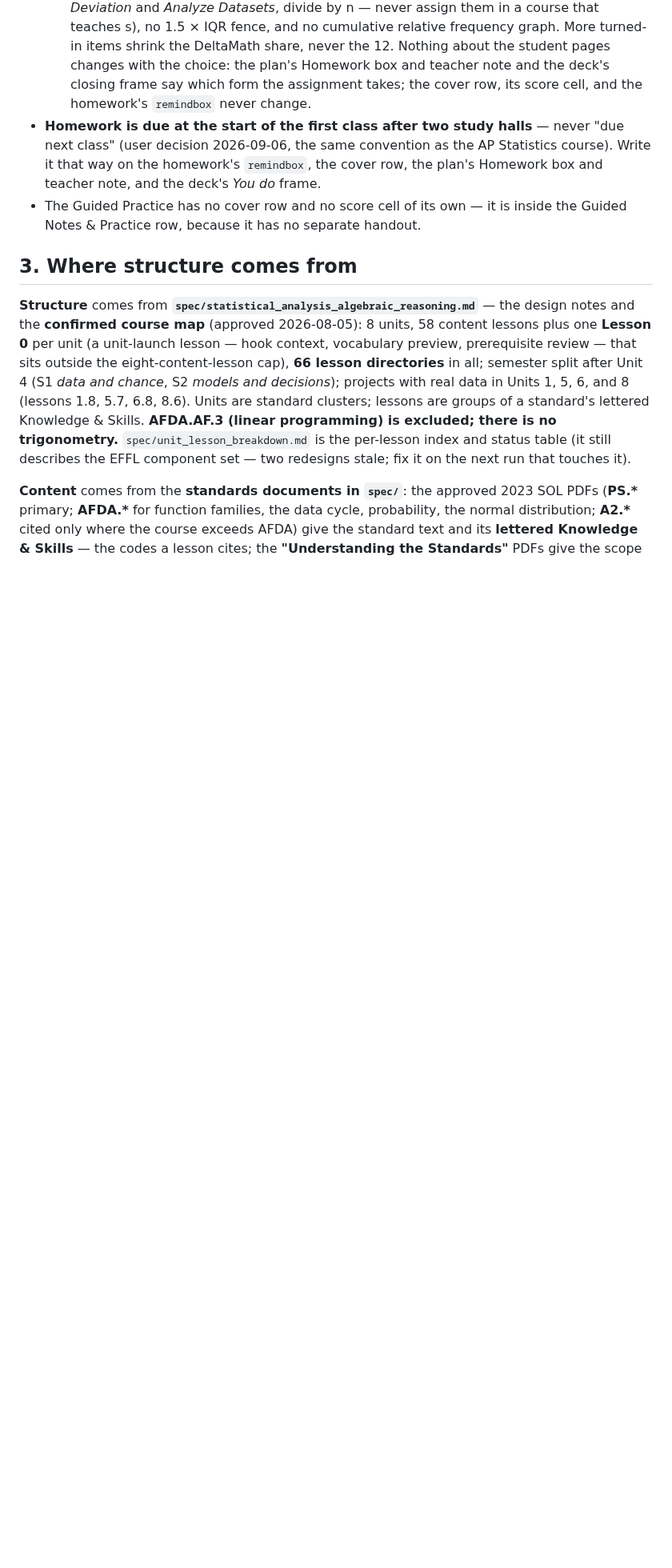
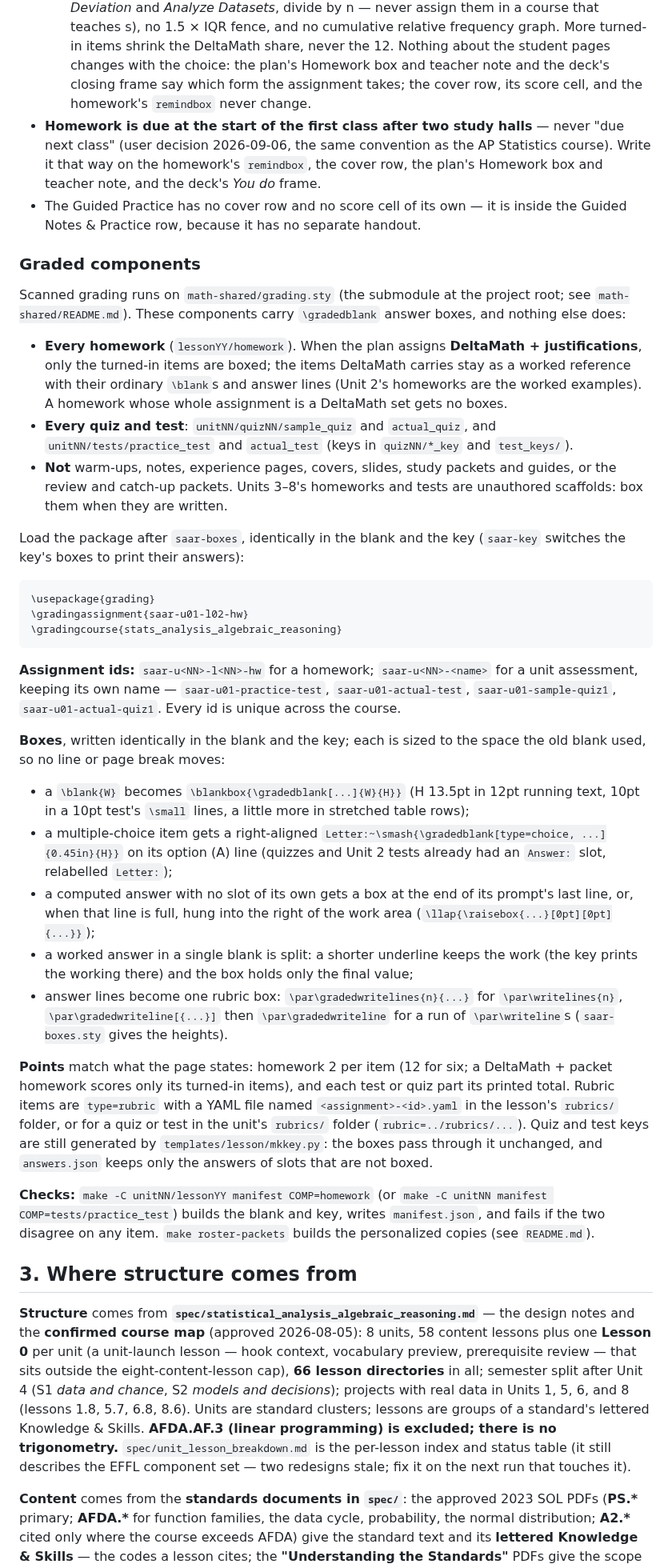
Before and after one commit to code-layne/stats_analysis_algebraic_reasoning, a Markdown page: LESSON_SHAPE.md, the part around the change. Shown at 80% size. Drawn GitHub-style; blank space fills up the shorter version.

Commit message:
LESSON_SHAPE: Graded components
Which components carry \gradedblank (homework, with only the turned-in
items of a DeltaMath + packet homework; quizzes; tests), the assignment
id scheme, how each kind of answer becomes a box, points, rubric
locations, the mkkey interplay, and the manifest check.

Co-Authored-By: Claude Opus 5.5 <noreply@anthropic.com>
Claude-Session: https://claude.ai/code/session_01SMUNHrun9yDrEHW1VpfyPm

````diff
--- a/LESSON_SHAPE.md
+++ b/LESSON_SHAPE.md
@@ -209,6 +209,64 @@ two numbered sections and a Guided Practice, **none of** `activity/`, `experienc
   the deck's *You do* frame.
 - The Guided Practice has no cover row and no score cell of its own — it is inside the Guided
   Notes & Practice row, because it has no separate handout.
+
+### Graded components
+
+Scanned grading runs on `math-shared/grading.sty` (the submodule at the project root; see
+`math-shared/README.md`). These components carry `\gradedblank` answer boxes, and nothing else
+does:
+
+- **Every homework** (`lessonYY/homework`). When the plan assigns **DeltaMath + justifications**,
+  only the turned-in items are boxed; the items DeltaMath carries stay as a worked reference with
+  their ordinary `\blank`s and answer lines (Unit 2's homeworks are the worked examples).
+  A homework whose whole assignment is a DeltaMath set gets no boxes.
+- **Every quiz and test**: `unitNN/quizNN/sample_quiz` and `actual_quiz`, and
+  `unitNN/tests/practice_test` and `actual_test` (keys in `quizNN/*_key` and `test_keys/`).
+- **Not** warm-ups, notes, experience pages, covers, slides, study packets and guides, or the
+  review and catch-up packets. Units 3–8's homeworks and tests are unauthored scaffolds: box
+  them when they are written.
+
+Load the package after `saar-boxes`, identically in the blank and the key (`saar-key` switches
+the key's boxes to print their answers):
+
+```latex
+\usepackage{grading}
+\gradingassignment{saar-u01-l02-hw}
+\gradingcourse{stats_analysis_algebraic_reasoning}
+```
+
+**Assignment ids:** `saar-u<NN>-l<NN>-hw` for a homework; `saar-u<NN>-<name>` for a unit
+assessment, keeping its own name — `saar-u01-practice-test`, `saar-u01-actual-test`,
+`saar-u01-sample-quiz1`, `saar-u01-actual-quiz1`. Every id is unique across the course.
+
+**Boxes**, written identically in the blank and the key; each is sized to the space the old
+blank used, so no line or page break moves:
+
+- a `\blank{W}` becomes `\blankbox{\gradedblank[...]{W}{H}}` (H 13.5pt in 12pt running text,
+  10pt in a 10pt test's `\small` lines, a little more in stretched table rows);
+- a multiple-choice item gets a right-aligned `Letter:~\smash{\gradedblank[type=choice, ...]{0.45in}{H}}`
+  on its option (A) line (quizzes and Unit 2 tests already had an `Answer:` slot, relabelled
+  `Letter:`);
+- a computed answer with no slot of its own gets a box at the end of its prompt's last line, or,
+  when that line is full, hung into the right of the work area (`\llap{\raisebox{...}[0pt][0pt]{...}}`);
+- a worked answer in a single blank is split: a shorter underline keeps the work (the key prints
+  the working there) and the box holds only the final value;
+- answer lines become one rubric box: `\par\gradedwritelines{n}{...}` for `\par\writelines{n}`,
+  `\par\gradedwriteline[{...}]` then `\par\gradedwriteline` for a run of `\par\writeline`s
+  (`saar-boxes.sty` gives the heights).
+
+**Points** match what the page states: homework 2 per item (12 for six; a DeltaMath + packet
+homework scores only its turned-in items), and each test or quiz part its printed total.
+Rubric items are `type=rubric` with a YAML file named `<assignment>-<id>.yaml` in the lesson's
+`rubrics/` folder, or for a quiz or test in the unit's `rubrics/` folder
+(`rubric=../rubrics/...`). Quiz and test keys are still generated by
+`templates/lesson/mkkey.py`: the boxes pass through it unchanged, and `answers.json` keeps only
+the answers of slots that are not boxed.
+
+**Checks:** `make -C unitNN/lessonYY manifest COMP=homework` (or
+`make -C unitNN manifest COMP=tests/practice_test`) builds the blank and key, writes
+`manifest.json`, and fails if the two disagree on any item. `make roster-packets` builds the
+personalized copies (see `README.md`).
 
 ## 3. Where structure comes from
 
````
